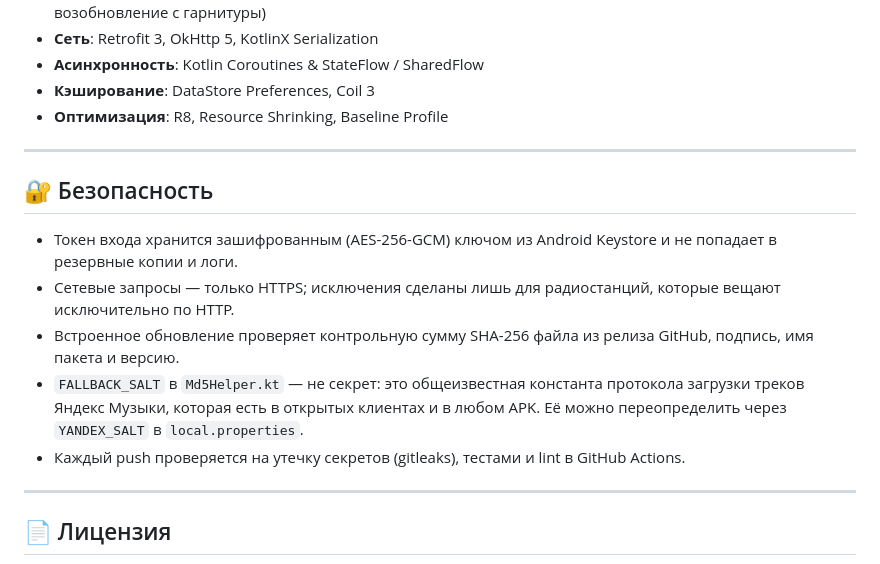
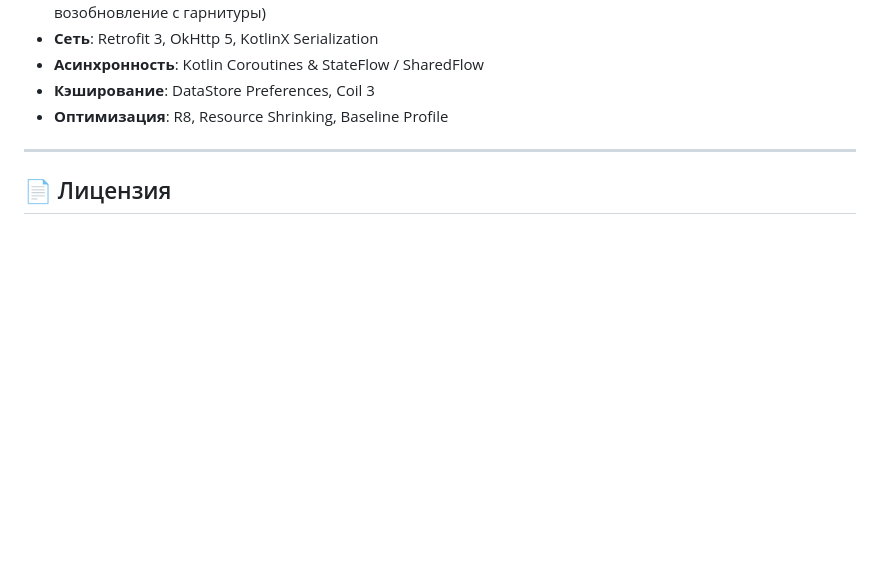
Before and after one commit to KorenskoyR/YandexMusicLite, a Markdown page: README.md, the part around the change. Drawn GitHub-style; blank space fills up the shorter version.

```diff
--- a/README.md
+++ b/README.md
@@ -127,17 +127,6 @@ cd YandexMusicLite
 
 ---
 
-## 🔐 Безопасность
-
-- Токен входа хранится зашифрованным (AES-256-GCM) ключом из Android Keystore и не попадает в резервные копии и логи.
-- Сетевые запросы — только HTTPS; исключения сделаны лишь для радиостанций, которые вещают исключительно по HTTP.
-- Встроенное обновление проверяет контрольную сумму SHA-256 файла из релиза GitHub, подпись, имя пакета и версию.
-- `FALLBACK_SALT` в `Md5Helper.kt` — не секрет: это общеизвестная константа протокола загрузки треков Яндекс Музыки,
-  которая есть в открытых клиентах и в любом APK. Её можно переопределить через `YANDEX_SALT` в `local.properties`.
-- Каждый push проверяется на утечку секретов (gitleaks), тестами и lint в GitHub Actions.
-
----
-
 ## 📄 Лицензия
 
 Распространяется бесплатно для личного использования. Все права на товарные знаки и аудиоматериалы принадлежат их законным правообладателям.
```
